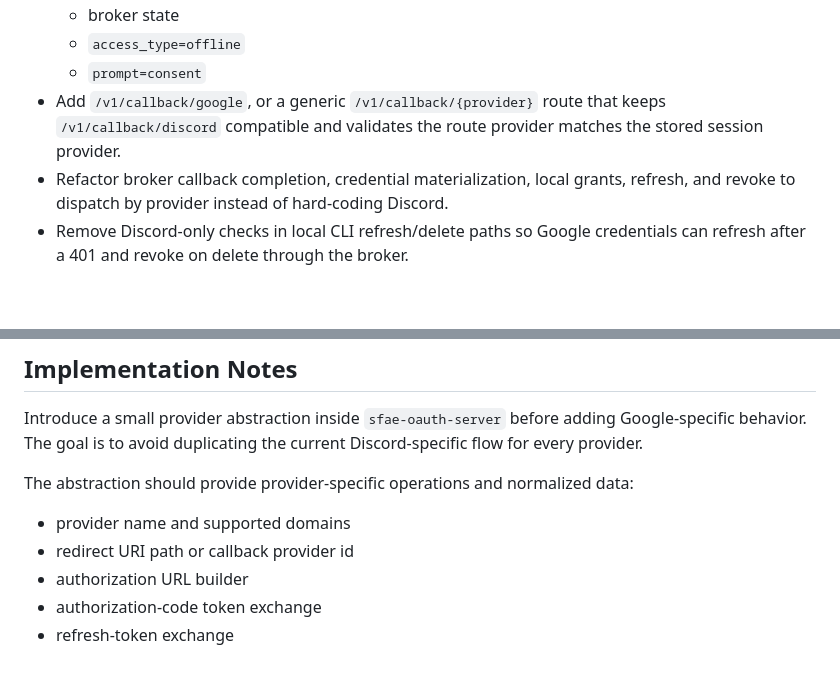
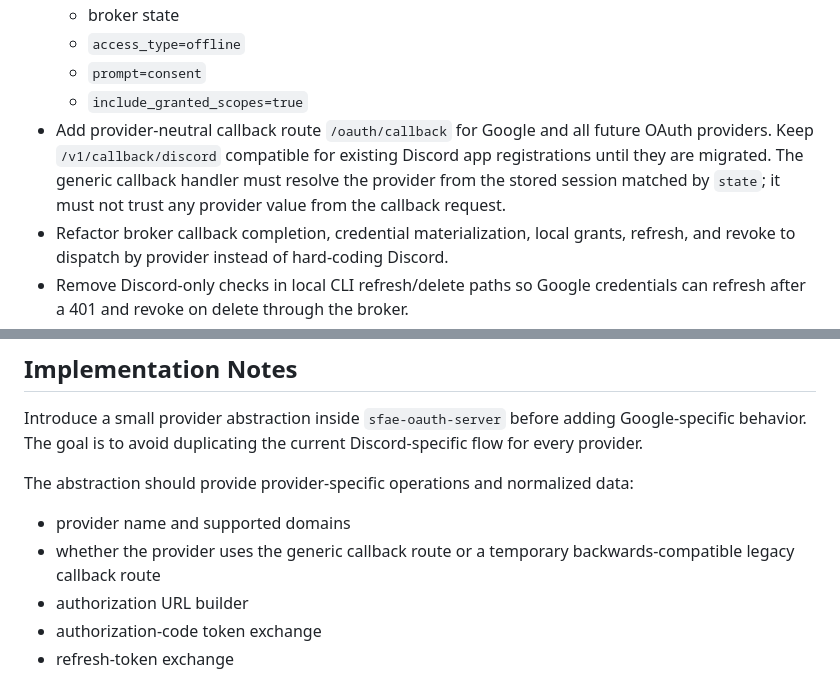
Before and after one commit to fundamental-research-labs/sfae, a Markdown page: plans/015-google-oauth-support.md, 2 parts joined by grey strips. Drawn GitHub-style; blank space fills up the shorter version.

```diff
--- a/plans/015-google-oauth-support.md
+++ b/plans/015-google-oauth-support.md
@@ -39,7 +40,8 @@ References:
   - broker state
   - `access_type=offline`
   - `prompt=consent`
-- Add `/v1/callback/google`, or a generic `/v1/callback/{provider}` route that keeps `/v1/callback/discord` compatible and validates the route provider matches the stored session provider.
+  - `include_granted_scopes=true`
+- Add provider-neutral callback route `/oauth/callback` for Google and all future OAuth providers. Keep `/v1/callback/discord` compatible for existing Discord app registrations until they are migrated. The generic callback handler must resolve the provider from the stored session matched by `state`; it must not trust any provider value from the callback request.
 - Refactor broker callback completion, credential materialization, local grants, refresh, and revoke to dispatch by provider instead of hard-coding Discord.
 - Remove Discord-only checks in local CLI refresh/delete paths so Google credentials can refresh after a 401 and revoke on delete through the broker.
 - Generalize backend public OAuth error mapping from `discord_*` to provider-neutral token and identity failure classes.
@@ -94,7 +112,7 @@ Introduce a small provider abstraction inside `sfae-oauth-server` before adding
 The abstraction should provide provider-specific operations and normalized data:
 
 - provider name and supported domains
-- redirect URI path or callback provider id
+- whether the provider uses the generic callback route or a temporary backwards-compatible legacy callback route
 - authorization URL builder
 - authorization-code token exchange
 - refresh-token exchange
```
Also changed, not shown: other parts of plans/015-google-oauth-support.md (+33 -10 lines).
